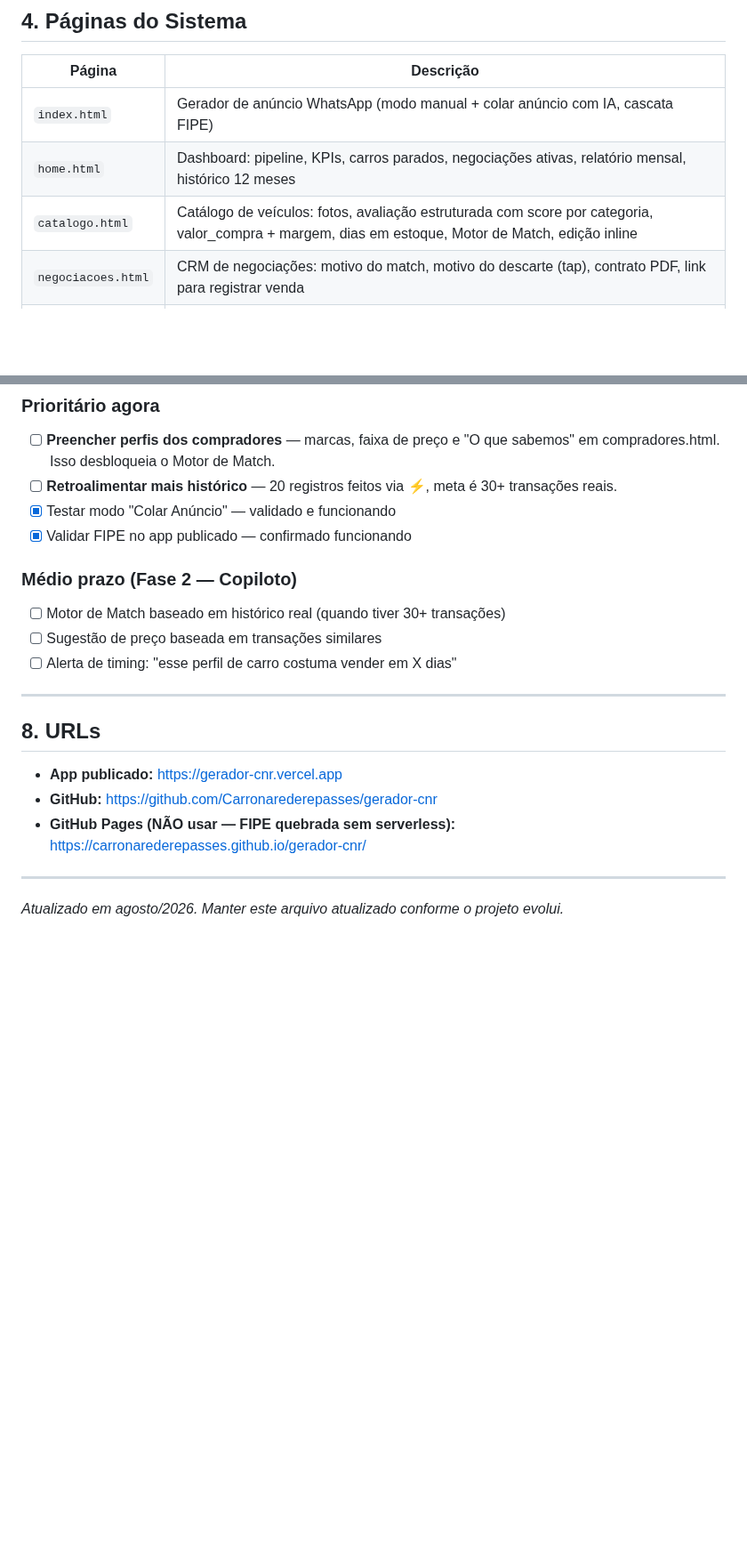
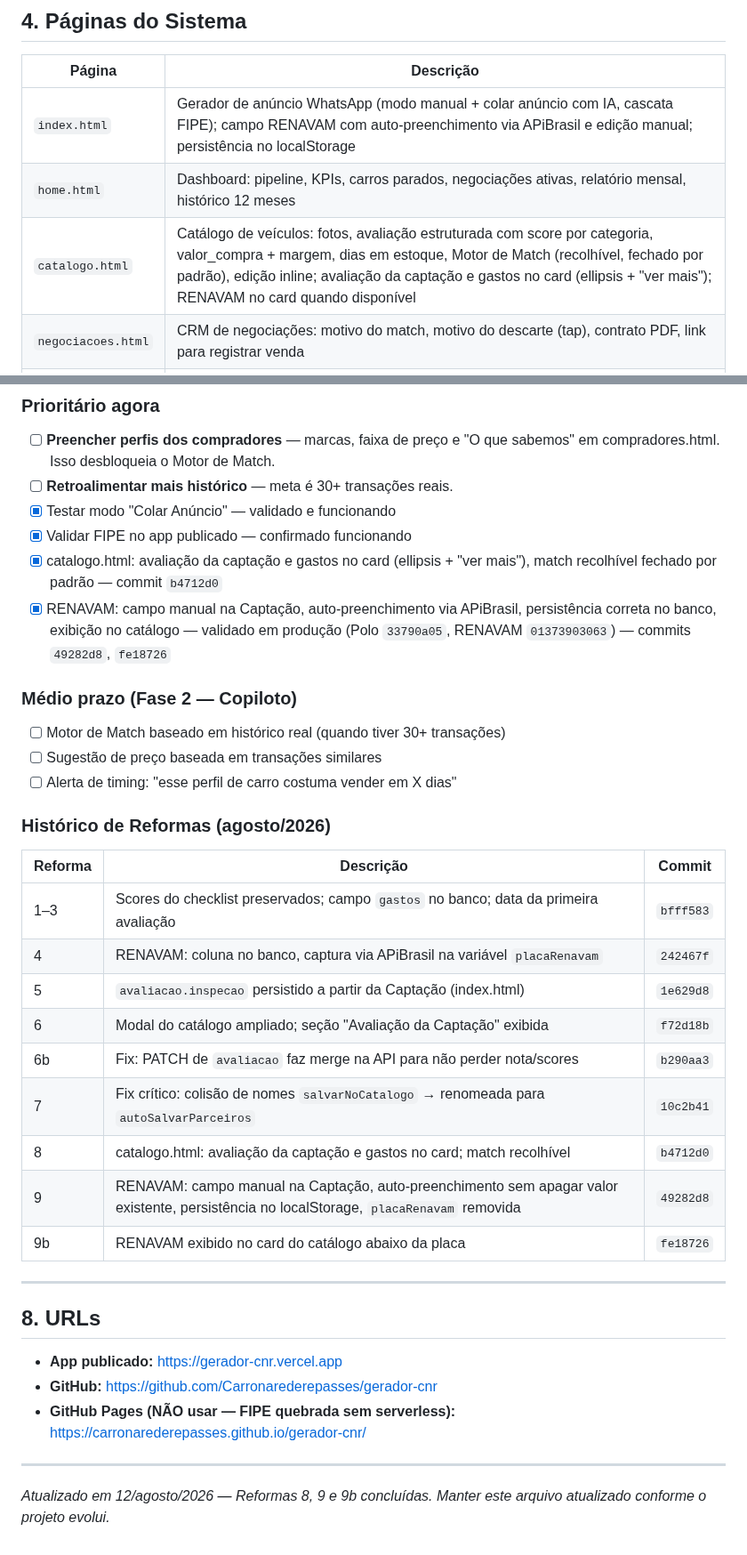
Before and after one commit to Carronarederepasses/gerador-cnr, a Markdown page: CLAUDE.md, 2 parts joined by grey strips. Shown at 89% size. Drawn GitHub-style; blank space fills up the shorter version.

Commit message:
docs: atualizar CLAUDE.md com Reformas 8, 9 e 9b concluidas
- Secao 4: index.html e catalogo.html refletem features atuais
- Secao 5: veiculos inclui gastos e renavam; regras de persistencia
  de renavam (spread condicional) e avaliacao (merge na API)
- Secao 7: novos itens concluidos + tabela de Historico de Reformas
- Data atualizada para 12/agosto/2026

Co-Authored-By: Claude Sonnet 4.6 <noreply@anthropic.com>

```diff
--- a/CLAUDE.md
+++ b/CLAUDE.md
@@ -85,9 +85,9 @@ Novas features de backend devem reutilizar funções existentes via query params
 
 | Página | Descrição |
 |---|---|
-| `index.html` | Gerador de anúncio WhatsApp (modo manual + colar anúncio com IA, cascata FIPE) |
+| `index.html` | Gerador de anúncio WhatsApp (modo manual + colar anúncio com IA, cascata FIPE); campo RENAVAM com auto-preenchimento via APiBrasil e edição manual; persistência no localStorage |
 | `home.html` | Dashboard: pipeline, KPIs, carros parados, negociações ativas, relatório mensal, histórico 12 meses |
-| `catalogo.html` | Catálogo de veículos: fotos, avaliação estruturada com score por categoria, valor_compra + margem, dias em estoque, Motor de Match, edição inline |
+| `catalogo.html` | Catálogo de veículos: fotos, avaliação estruturada com score por categoria, valor_compra + margem, dias em estoque, Motor de Match (recolhível, fechado por padrão), edição inline; avaliação da captação e gastos no card (ellipsis + "ver mais"); RENAVAM no card quando disponível |
 | `negociacoes.html` | CRM de negociações: motivo do match, motivo do descarte (tap), contrato PDF, link para registrar venda |
 | `vendas.html` | Registro de vendas + entrada rápida de histórico (⚡), CSV, pré-preenchimento vindo das negociações |
 | `compradores.html` | CRM: histórico de compras, taxa acumulada, Motor de Match automático, ranking |
@@ -181,14 +186,30 @@ O último passo sempre volta para o primeiro. É um ciclo vivo.
 
 ### Prioritário agora
 - [ ] **Preencher perfis dos compradores** — marcas, faixa de preço e "O que sabemos" em compradores.html. Isso desbloqueia o Motor de Match.
-- [ ] **Retroalimentar mais histórico** — 20 registros feitos via ⚡, meta é 30+ transações reais.
+- [ ] **Retroalimentar mais histórico** — meta é 30+ transações reais.
 - [x] Testar modo "Colar Anúncio" — validado e funcionando
 - [x] Validar FIPE no app publicado — confirmado funcionando
+- [x] catalogo.html: avaliação da captação e gastos no card (ellipsis + "ver mais"), match recolhível fechado por padrão — commit `b4712d0`
+- [x] RENAVAM: campo manual na Captação, auto-preenchimento via APiBrasil, persistência correta no banco, exibição no catálogo — validado em produção (Polo `33790a05`, RENAVAM `01373903063`) — commits `49282d8`, `fe18726`
 
 ### Médio prazo (Fase 2 — Copiloto)
 - [ ] Motor de Match baseado em histórico real (quando tiver 30+ transações)
 - [ ] Sugestão de preço baseada em transações similares
 - [ ] Alerta de timing: "esse perfil de carro costuma vender em X dias"
+
+### Histórico de Reformas (agosto/2026)
+
+| Reforma | Descrição | Commit |
+|---|---|---|
+| 1–3 | Scores do checklist preservados; campo `gastos` no banco; data da primeira avaliação | `bfff583` |
+| 4 | RENAVAM: coluna no banco, captura via APiBrasil na variável `placaRenavam` | `242467f` |
+| 5 | `avaliacao.inspecao` persistido a partir da Captação (index.html) | `1e629d8` |
+| 6 | Modal do catálogo ampliado; seção "Avaliação da Captação" exibida | `f72d18b` |
+| 6b | Fix: PATCH de `avaliacao` faz merge na API para não perder nota/scores | `b290aa3` |
+| 7 | Fix crítico: colisão de nomes `salvarNoCatalogo` → renomeada para `autoSalvarParceiros` | `10c2b41` |
+| 8 | catalogo.html: avaliação da captação e gastos no card; match recolhível | `b4712d0` |
+| 9 | RENAVAM: campo manual na Captação, auto-preenchimento sem apagar valor existente, persistência no localStorage, `placaRenavam` removida | `49282d8` |
+| 9b | RENAVAM exibido no card do catálogo abaixo da placa | `fe18726` |
 
 ---
 
@@ -200,4 +221,4 @@ O último passo sempre volta para o primeiro. É um ciclo vivo.
 
 ---
 
-*Atualizado em agosto/2026. Manter este arquivo atualizado conforme o projeto evolui.*
+*Atualizado em 12/agosto/2026 — Reformas 8, 9 e 9b concluídas. Manter este arquivo atualizado conforme o projeto evolui.*
```
Also changed, not shown: other parts of CLAUDE.md (+6 -1 lines).
